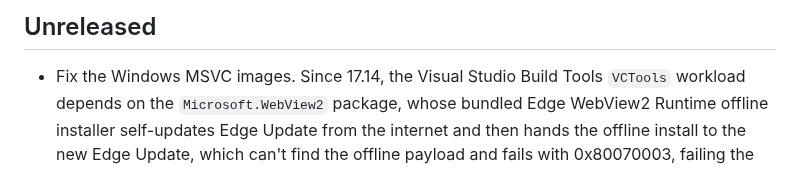
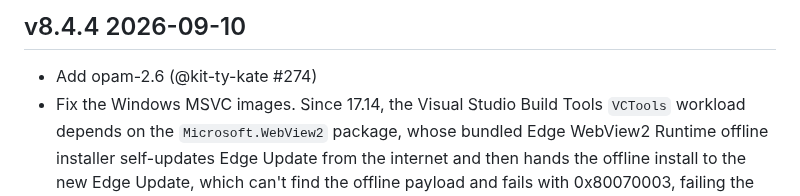
Before and after one commit to ocurrent/ocaml-dockerfile, a Markdown page: CHANGES.md, the part around the change. Drawn GitHub-style.

Commit message:
Update CHANGES.md before release

```diff
--- a/CHANGES.md
+++ b/CHANGES.md
@@ -1,6 +1,7 @@
-Unreleased
-----------
+v8.4.4 2026-09-10
+-----------------
 
+- Add opam-2.6 (@kit-ty-kate #274)
 - Fix the Windows MSVC images. Since 17.14, the Visual Studio Build Tools
   `VCTools` workload depends on the `Microsoft.WebView2` package, whose
   bundled Edge WebView2 Runtime offline installer self-updates Edge Update
```
